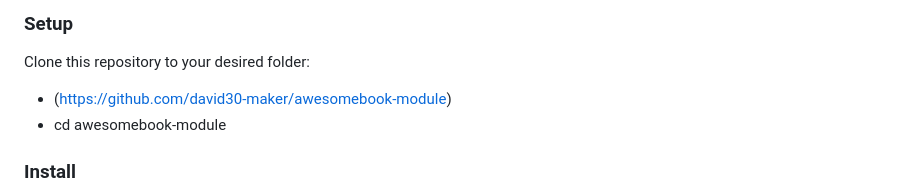
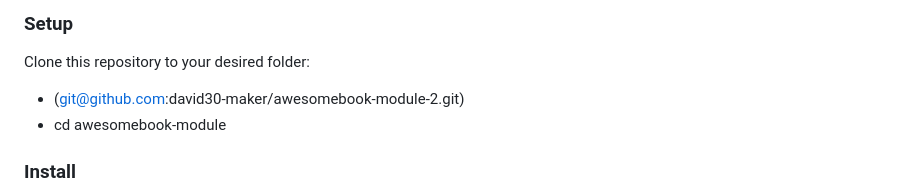
Before and after one commit to david30-maker/awesomebook-module-2, a Markdown page: README.md, the part around the change. Rendered like a GitHub page.

```diff
--- a/README.md
+++ b/README.md
@@ -66,7 +66,7 @@ In order to run this project you need:
 
 Clone this repository to your desired folder:
 
-- (https://github.com/david30-maker/awesomebook-module)
+- (git@github.com:david30-maker/awesomebook-module-2.git)
 - cd awesomebook-module
 
 ### Install
```
